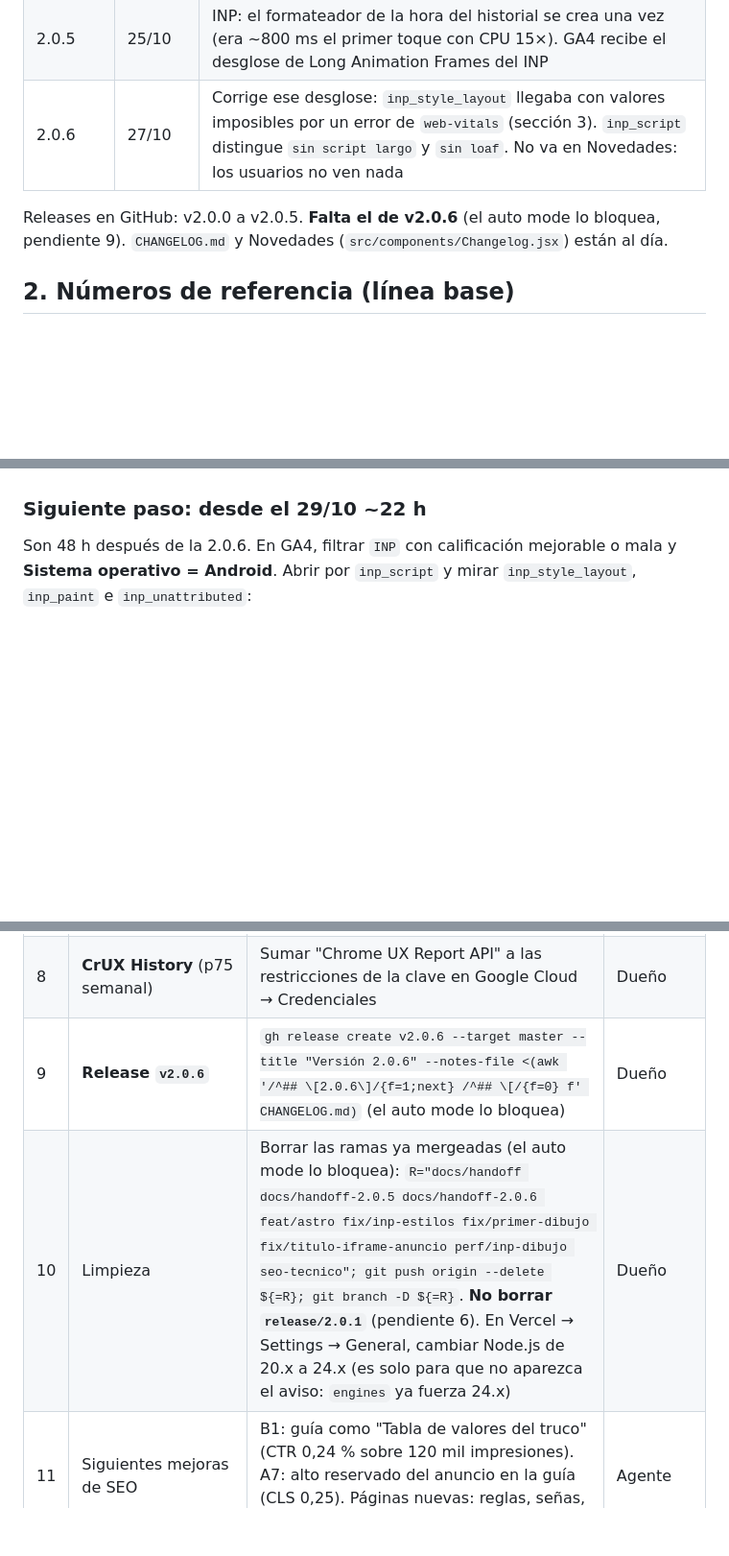
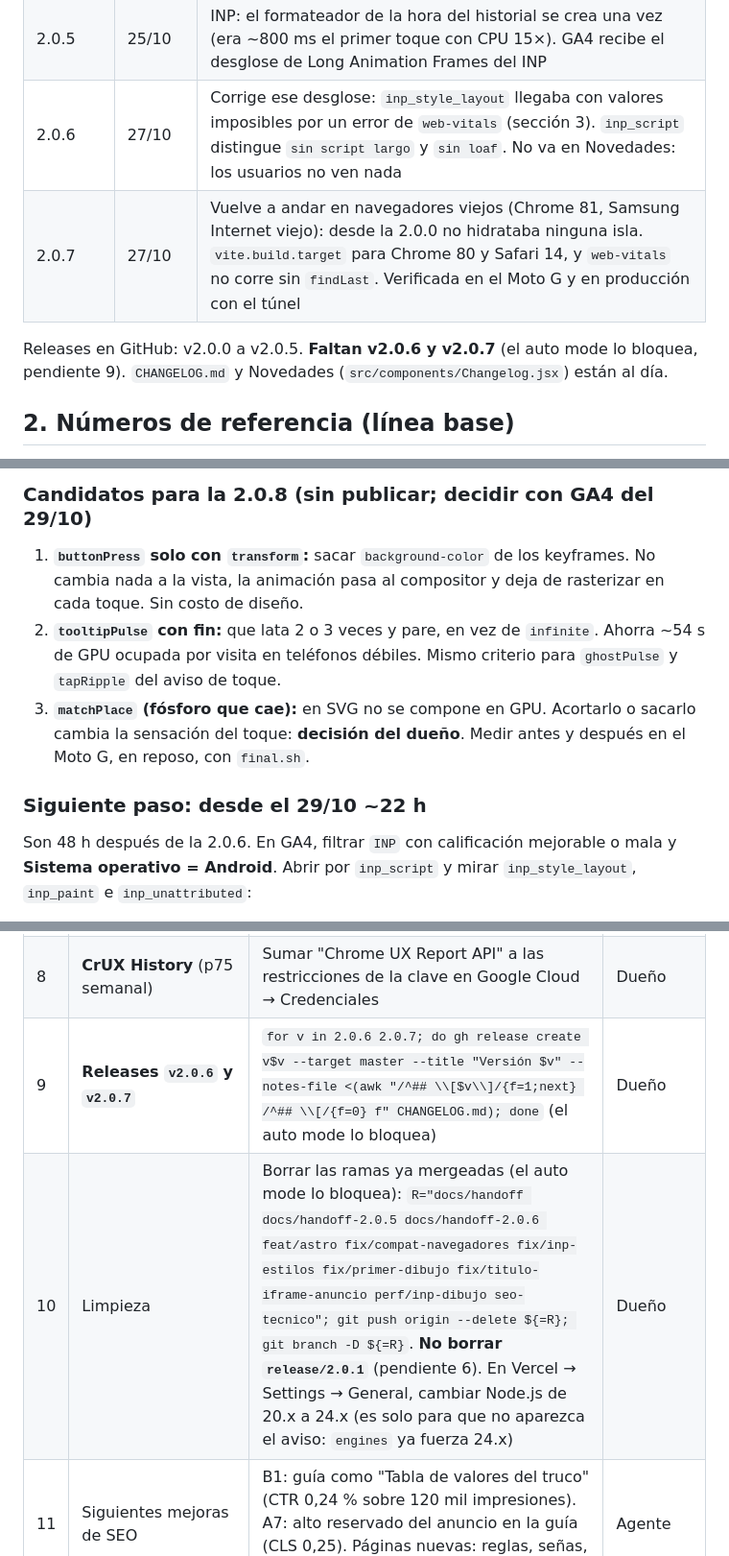
Before and after one commit to lauticonte/anotador-truco, a Markdown page: docs/HANDOFF.md, 3 parts joined by grey strips. Shown at 96% size. Drawn GitHub-style; blank space fills up the shorter version.

```diff
--- a/docs/HANDOFF.md
+++ b/docs/HANDOFF.md
@@ -15,8 +15,9 @@ Este documento alcanza para retomar el trabajo. El detalle histórico está en l
 | 2.0.4 | 24/10 | `title="Publicidad"` en los iframes de Moneytizer (accesibilidad) |
 | 2.0.5 | 25/10 | INP: el formateador de la hora del historial se crea una vez (era ~800 ms el primer toque con CPU 15×). GA4 recibe el desglose de Long Animation Frames del INP |
 | 2.0.6 | 27/10 | Corrige ese desglose: `inp_style_layout` llegaba con valores imposibles por un error de `web-vitals` (sección 3). `inp_script` distingue `sin script largo` y `sin loaf`. No va en Novedades: los usuarios no ven nada |
+| 2.0.7 | 27/10 | Vuelve a andar en navegadores viejos (Chrome 81, Samsung Internet viejo): desde la 2.0.0 no hidrataba ninguna isla. `vite.build.target` para Chrome 80 y Safari 14, y `web-vitals` no corre sin `findLast`. Verificada en el Moto G y en producción con el túnel |
 
-Releases en GitHub: v2.0.0 a v2.0.5. **Falta el de v2.0.6** (el auto mode lo bloquea, pendiente 9). `CHANGELOG.md` y Novedades (`src/components/Changelog.jsx`) están al día.
+Releases en GitHub: v2.0.0 a v2.0.5. **Faltan v2.0.6 y v2.0.7** (el auto mode lo bloquea, pendiente 9). `CHANGELOG.md` y Novedades (`src/components/Changelog.jsx`) están al día.
 
 ## 2. Números de referencia (línea base)
 
@@ -151,3 +170,9 @@ PR #7 (`perf/inp-dibujo`), mergeado el 25/10 ~18:40. **Verificado en producción
+### Candidatos para la 2.0.8 (sin publicar; decidir con GA4 del 29/10)
+
+1. **`buttonPress` solo con `transform`:** sacar `background-color` de los keyframes. No cambia nada a la vista, la animación pasa al compositor y deja de rasterizar en cada toque. Sin costo de diseño.
+2. **`tooltipPulse` con fin:** que lata 2 o 3 veces y pare, en vez de `infinite`. Ahorra ~54 s de GPU ocupada por visita en teléfonos débiles. Mismo criterio para `ghostPulse` y `tapRipple` del aviso de toque.
+3. **`matchPlace` (fósforo que cae):** en SVG no se compone en GPU. Acortarlo o sacarlo cambia la sensación del toque: **decisión del dueño**.
+Medir antes y después en el Moto G, en reposo, con `final.sh`.
 
 ### Siguiente paso: desde el 29/10 ~22 h
 
@@ -168,8 +193,8 @@ Son 48 h después de la 2.0.6. En GA4, filtrar `INP` con calificación mejorable
 | 6 | **Publicidad diferida** (rama `release/2.0.1`, sobre la 2.0.0: carga los anuncios 2,5 s después del `load`) | **Sola no alcanza para el INP** (27/10): ~60 % de las visitas lentas de Android tienen su peor toque con la página ya cargada, cuando el anuncio rota y resubasta cada ~10 s durante toda la visita (~8 min). Diferir la primera carga solo ayuda a las que tocan durante la carga (~20 % de las lentas) y cuesta impresiones. Lo que movería el INP es **no subastar mientras se toca** (pausar el refresco unos segundos después de cada toque, o espaciarlo), y eso depende de lo que permita Moneytizer. Decidir con los datos del 29/10. Si se hace, hay que rehacerla sobre `master` | Dueño decide |
 | 7 | **Search Console:** solicitar indexación de `/` y `/guia-truco` (el contenido cambió) | Solo desde la web: Inspeccionar URL → Solicitar indexación. No hay API para páginas comunes | Dueño |
 | 8 | **CrUX History** (p75 semanal) | Sumar "Chrome UX Report API" a las restricciones de la clave en Google Cloud → Credenciales | Dueño |
-| 9 | **Release `v2.0.6`** | `gh release create v2.0.6 --target master --title "Versión 2.0.6" --notes-file <(awk '/^## \[2.0.6\]/{f=1;next} /^## \[/{f=0} f' CHANGELOG.md)` (el auto mode lo bloquea) | Dueño |
-| 10 | Limpieza | Borrar las ramas ya mergeadas (el auto mode lo bloquea): `R="docs/handoff docs/handoff-2.0.5 docs/handoff-2.0.6 feat/astro fix/inp-estilos fix/primer-dibujo fix/titulo-iframe-anuncio perf/inp-dibujo seo-tecnico"; git push origin --delete ${=R}; git branch -D ${=R}`. **No borrar `release/2.0.1`** (pendiente 6). En Vercel → Settings → General, cambiar Node.js de 20.x a 24.x (es solo para que no aparezca el aviso: `engines` ya fuerza 24.x) | Dueño |
+| 9 | **Releases `v2.0.6` y `v2.0.7`** | `for v in 2.0.6 2.0.7; do gh release create v$v --target master --title "Versión $v" --notes-file <(awk "/^## \\[$v\\]/{f=1;next} /^## \\[/{f=0} f" CHANGELOG.md); done` (el auto mode lo bloquea) | Dueño |
+| 10 | Limpieza | Borrar las ramas ya mergeadas (el auto mode lo bloquea): `R="docs/handoff docs/handoff-2.0.5 docs/handoff-2.0.6 feat/astro fix/compat-navegadores fix/inp-estilos fix/primer-dibujo fix/titulo-iframe-anuncio perf/inp-dibujo seo-tecnico"; git push origin --delete ${=R}; git branch -D ${=R}`. **No borrar `release/2.0.1`** (pendiente 6). En Vercel → Settings → General, cambiar Node.js de 20.x a 24.x (es solo para que no aparezca el aviso: `engines` ya fuerza 24.x) | Dueño |
 | 11 | Siguientes mejoras de SEO | B1: guía como "Tabla de valores del truco" (CTR 0,24 % sobre 120 mil impresiones). A7: alto reservado del anuncio en la guía (CLS 0,25). Páginas nuevas: reglas, señas, truco uruguayo, `/pt`. CI con e2e | Agente |
 
 ## 5. Cómo desplegar (decisión del dueño: desde la notebook, no con a1)
```
Also changed, not shown: other parts of docs/HANDOFF.md (+20 -2 lines).
